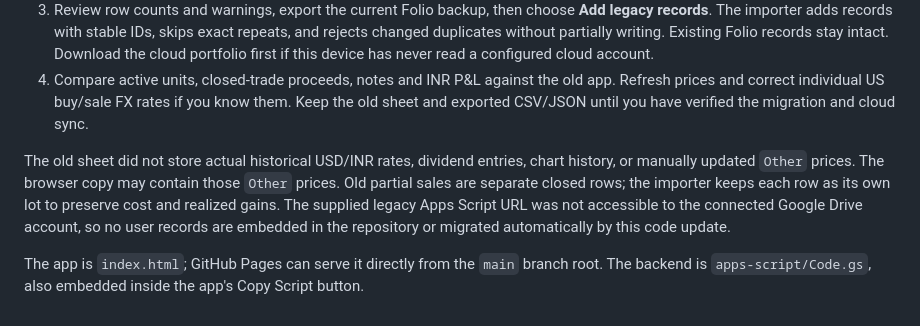
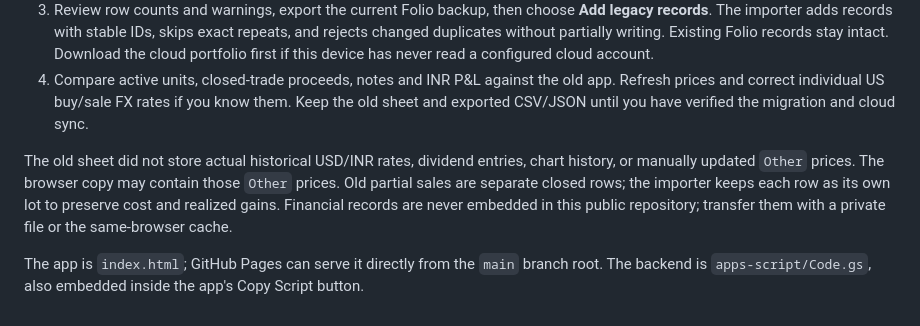
Before and after one commit to aadarshyvs/Investments-tracking, a Markdown page: README.md, the part around the change. Drawn GitHub-style.

Commit message:
Clarify private source data handling

```diff
--- a/README.md
+++ b/README.md
@@ -49,6 +49,6 @@ The legacy app stored `Holdings` rows with `id, name, type, symbol, units, buyPr
 3. Review row counts and warnings, export the current Folio backup, then choose **Add legacy records**. The importer adds records with stable IDs, skips exact repeats, and rejects changed duplicates without partially writing. Existing Folio records stay intact. Download the cloud portfolio first if this device has never read a configured cloud account.
 4. Compare active units, closed-trade proceeds, notes and INR P&L against the old app. Refresh prices and correct individual US buy/sale FX rates if you know them. Keep the old sheet and exported CSV/JSON until you have verified the migration and cloud sync.
 
-The old sheet did not store actual historical USD/INR rates, dividend entries, chart history, or manually updated `Other` prices. The browser copy may contain those `Other` prices. Old partial sales are separate closed rows; the importer keeps each row as its own lot to preserve cost and realized gains. The supplied legacy Apps Script URL was not accessible to the connected Google Drive account, so no user records are embedded in the repository or migrated automatically by this code update.
+The old sheet did not store actual historical USD/INR rates, dividend entries, chart history, or manually updated `Other` prices. The browser copy may contain those `Other` prices. Old partial sales are separate closed rows; the importer keeps each row as its own lot to preserve cost and realized gains. Financial records are never embedded in this public repository; transfer them with a private file or the same-browser cache.
 
 The app is `index.html`; GitHub Pages can serve it directly from the `main` branch root. The backend is `apps-script/Code.gs`, also embedded inside the app's Copy Script button.
```
